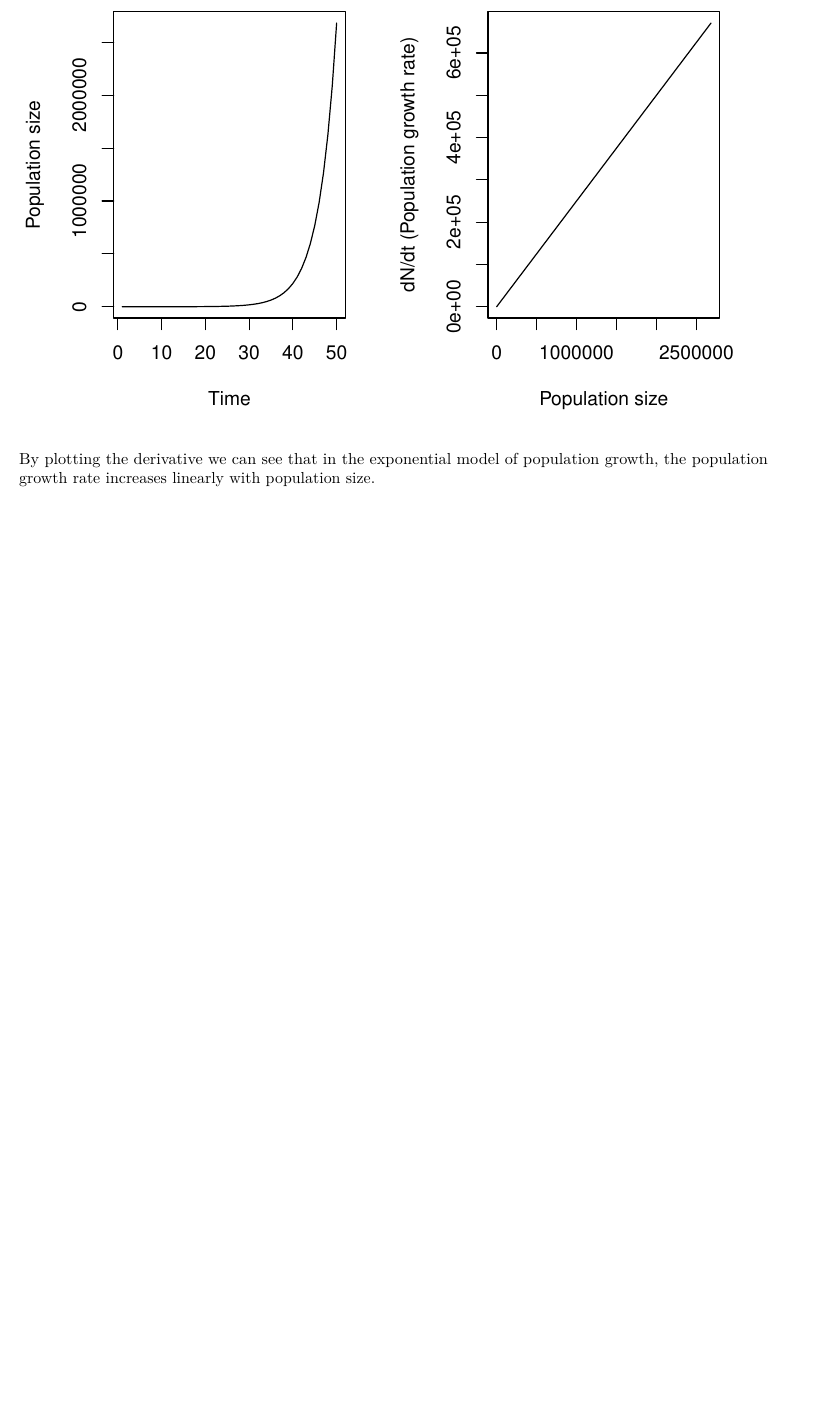
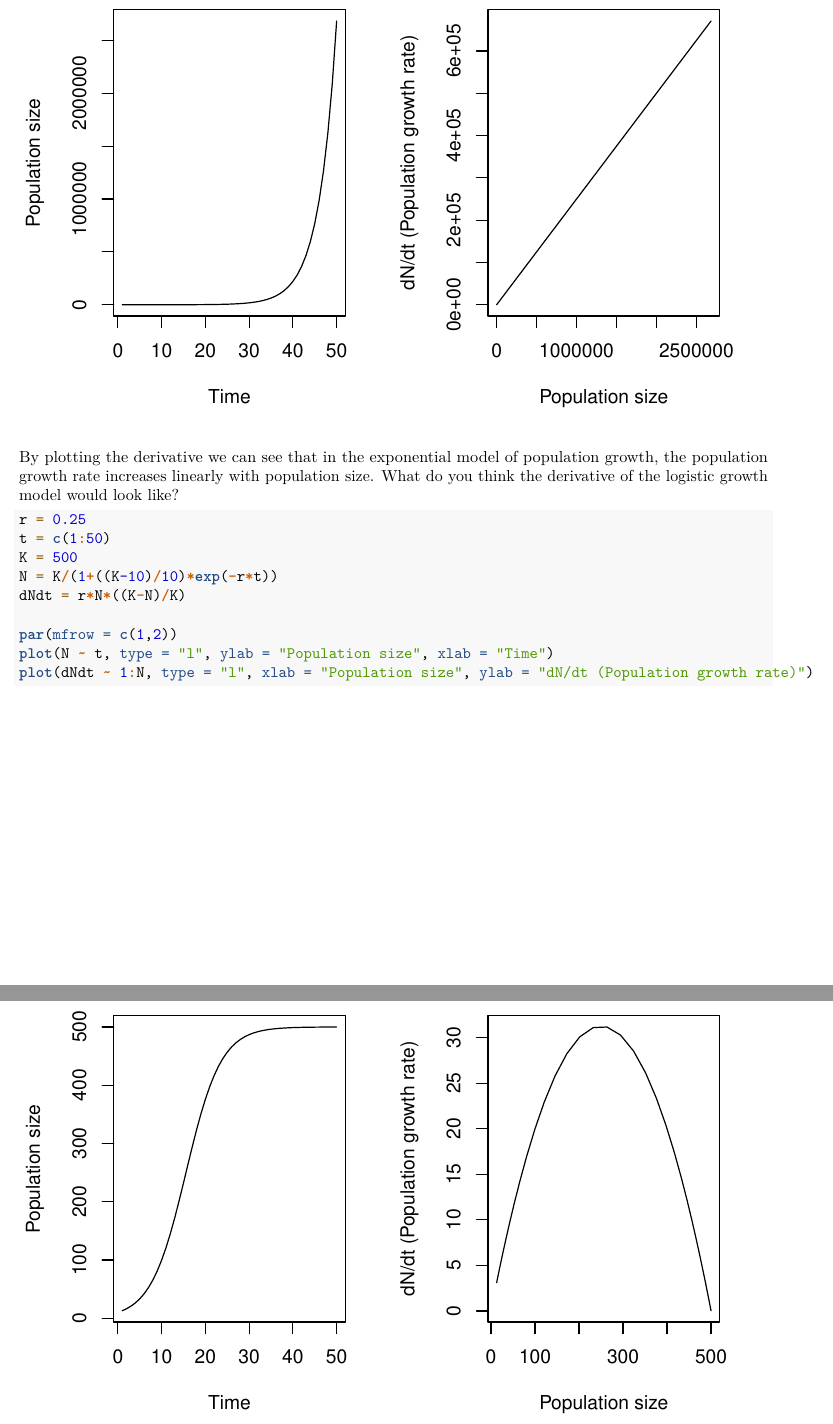
Before and after one commit to annamtucker/misc-teaching, an R Markdown document (math_refresher.Rmd): part of page 7 of 7 before the commit and two parts of pages 7 and 8 of 8 after it, the two joined at a grey line, cut so that both start at the same text, the shorter picture padded with empty space. Rendered offline with R 4.5, knitr and Pandoc, then LaTeX, with nearby package versions; both versions are drawn in the output format of the newer one.

Commit message:
added derivative of logistic growth model

````diff
--- a/math_refresher.Rmd
+++ b/math_refresher.Rmd
@@ -2,12 +2,18 @@
 title: "Math Refresher for Population Ecology"
 author: "Anna Tucker"
 date: "January 19, 2018"
-output: html_document
+output:
+  pdf_document: default
+  html_document: default
 ---
 
 ```{r setup, include=FALSE}
 knitr::opts_chunk$set(echo = TRUE, fig.align = "center")
 ```
+
+
+This is a general refresher of math and calculus concepts and notation for WILD 4890: Wildlife Population Science Lab. This is not a comprehensive review, but hopefully helps jogs your memory of math classes past.
+
 
 ### Symbols and notation
 
@@ -146,4 +152,17 @@ plot(N ~ t, type = "l", ylab = "Population size", xlab = "Time")
 plot(dNdt ~ 1:N, type = "l", xlab = "Population size", ylab = "dN/dt (Population growth rate)")
 ```
 
-By plotting the derivative we can see that in the exponential model of population growth, the population growth rate increases linearly with population size.
+By plotting the derivative we can see that in the exponential model of population growth, the population growth rate increases linearly with population size. What do you think the derivative of the logistic growth model would look like?
+
+
+```{r}
+r = 0.25
+t = c(1:50)
+K = 500
+N = K/(1+((K-10)/10)*exp(-r*t))
+dNdt = r*N*((K-N)/K)
+
+par(mfrow = c(1,2))
+plot(N ~ t, type = "l", ylab = "Population size", xlab = "Time")
+plot(dNdt ~ 1:N, type = "l", xlab = "Population size", ylab = "dN/dt (Population growth rate)")
+```
````
